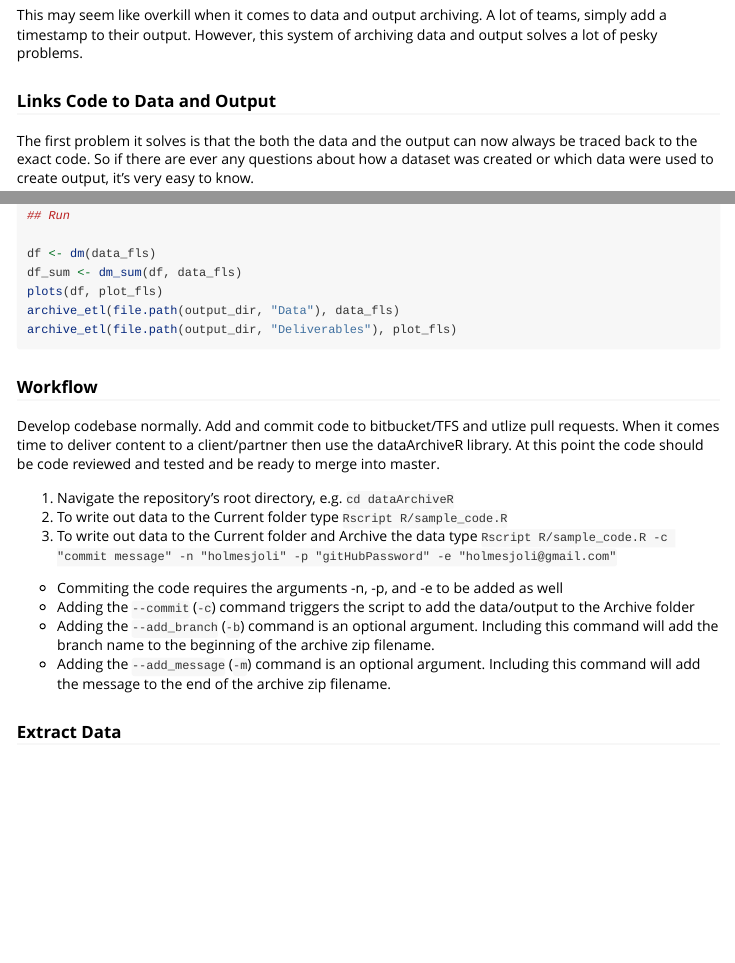
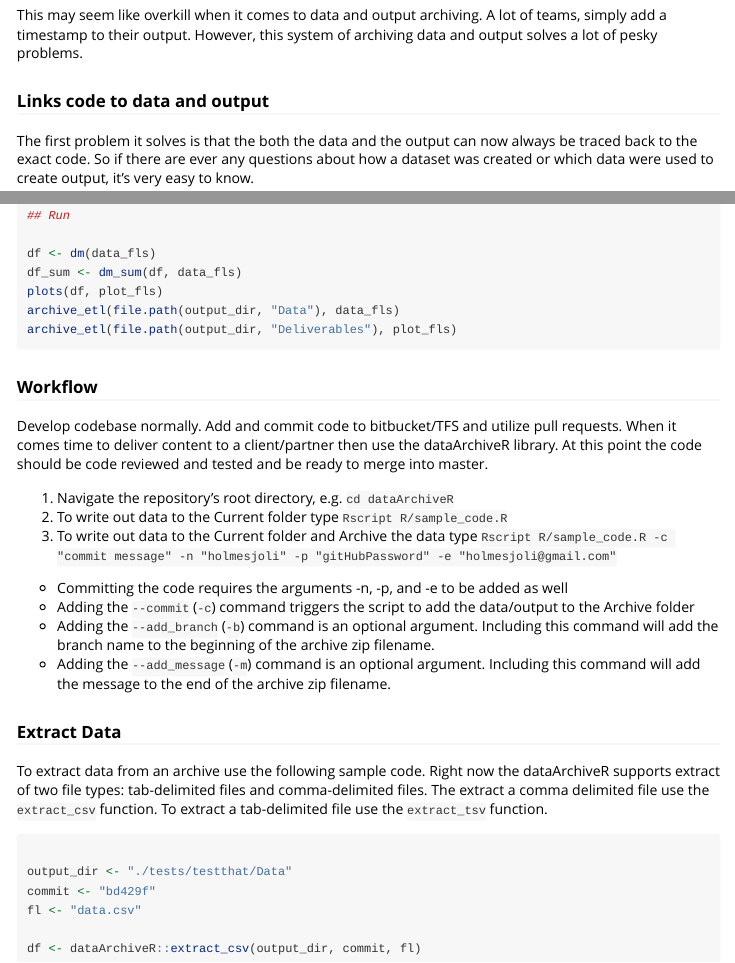
Before and after one commit to holmesjoli/archiveR, an R Markdown document (vignettes/dataArchiveR.Rmd): the page in a window 1100 px wide, from 760 px down, and a second part further down, joined at a grey line. Rendered offline with R 4.5, knitr and Pandoc, with nearby package versions; long lines of code are wrapped.

Commit message:
updated vignette

````diff
--- a/vignettes/dataArchiveR.Rmd
+++ b/vignettes/dataArchiveR.Rmd
@@ -34,7 +34,7 @@ Note that data/output in the `Current` folder matches the most recently added zi
 
 This may seem like overkill when it comes to data and output archiving. A lot of teams, simply add a timestamp to their output. However, this system of archiving data and output solves a lot of pesky problems.
 
-### Links Code to Data and Output
+### Links code to data and output
 
 The first problem it solves is that the both the data and the output can now always be traced back to the exact code. So if there are ever any questions about how a dataset was created or which data were used to create output, it's very easy to know.
 
@@ -144,18 +144,26 @@ archive_etl(file.path(output_dir, "Deliverables"), plot_fls)
 
 ### Workflow
 
-Develop codebase normally. Add and commit code to bitbucket/TFS and utlize pull requests. When it comes time to deliver content to a client/partner then use the dataArchiveR library. At this point the code should be code reviewed and tested and be ready to merge into master.
+Develop codebase normally. Add and commit code to bitbucket/TFS and utilize pull requests. When it comes time to deliver content to a client/partner then use the dataArchiveR library. At this point the code should be code reviewed and tested and be ready to merge into master.
 
 1. Navigate the repository's root directory, e.g. `cd dataArchiveR`
 2. To write out data to the Current folder type `Rscript R/sample_code.R`
 3. To write out data to the Current folder and Archive the data type `Rscript R/sample_code.R -c "commit message" -n "holmesjoli" -p "gitHubPassword" -e "holmesjoli@gmail.com"`
 
-* Commiting the code requires the arguments -n, -p, and -e to be added as well
+* Committing the code requires the arguments -n, -p, and -e to be added as well
 * Adding the `--commit` (`-c`) command triggers the script to add the data/output to the Archive folder
 * Adding the `--add_branch` (`-b`) command is an optional argument. Including this command will add the branch name to the beginning of the archive zip filename.
 * Adding the `--add_message` (`-m`) command is an optional argument. Including this command will add the message to the end of the archive zip filename.
 
 ### Extract Data
 
+To extract data from an archive use the following sample code. Right now the dataArchiveR supports extract of two file types: tab-delimited files and comma-delimited files. The extract a comma delimited file use the `extract_csv` function. To extract a tab-delimited file use the `extract_tsv` function.
+
 ```{r, eval = FALSE, echo = TRUE}
+
+output_dir <- "./tests/testthat/Data"
+commit <- "bd429f"
+fl <- "data.csv"
+
+df <- dataArchiveR::extract_csv(output_dir, commit, fl)
 ```
````
